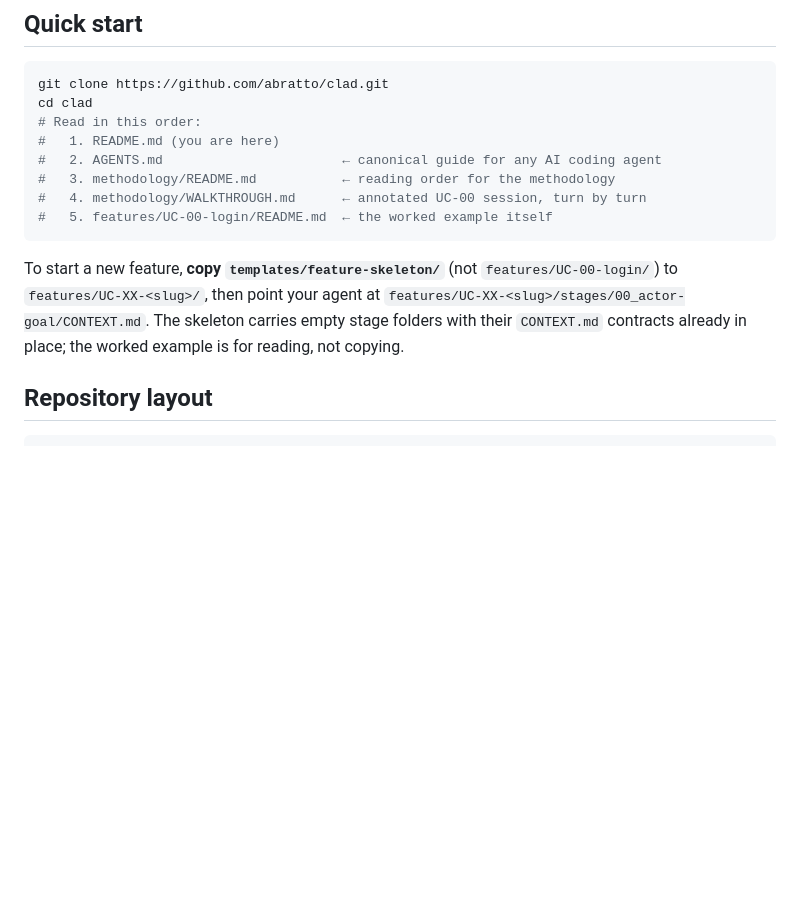
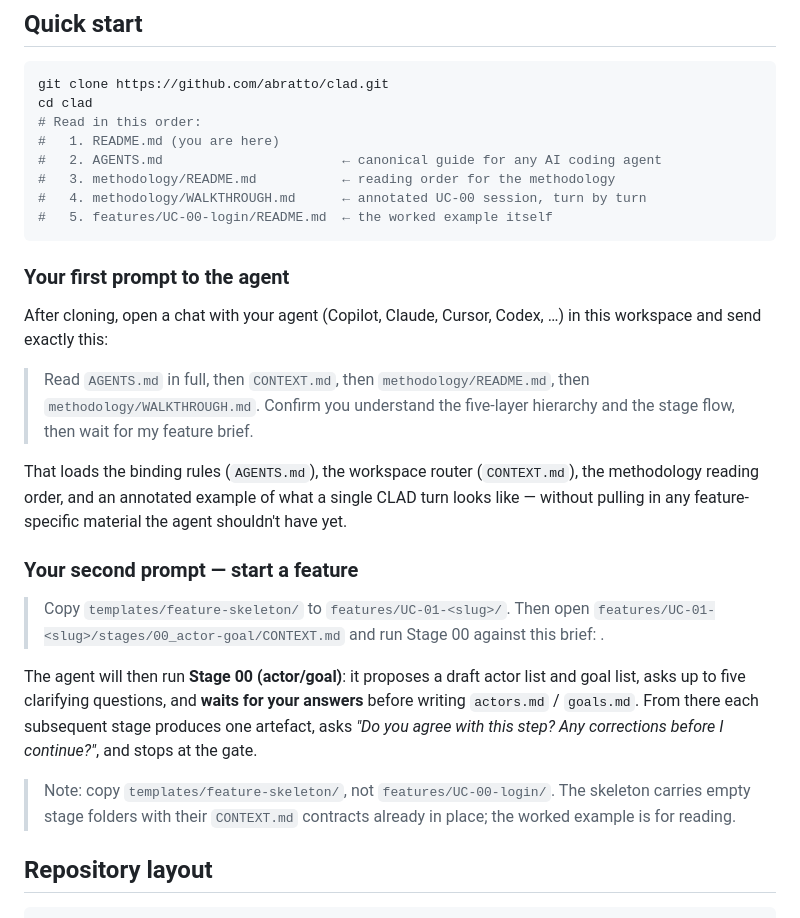
Before and after one commit to abratto/clad, a Markdown page: README.md, the part around the change. GitHub-like rendering; blank space fills up the shorter version.

Commit message:
round 6c: add 'first prompt' onboarding to README Quick start

````diff
--- a/README.md
+++ b/README.md
@@ -56,11 +56,38 @@ cd clad
 #   5. features/UC-00-login/README.md  ← the worked example itself
 ```
 
-To start a new feature, **copy `templates/feature-skeleton/`** (not
-`features/UC-00-login/`) to `features/UC-XX-<slug>/`, then point your agent at
-`features/UC-XX-<slug>/stages/00_actor-goal/CONTEXT.md`. The skeleton
-carries empty stage folders with their `CONTEXT.md` contracts already in
-place; the worked example is for reading, not copying.
+### Your first prompt to the agent
+
+After cloning, open a chat with your agent (Copilot, Claude, Cursor,
+Codex, …) in this workspace and send exactly this:
+
+> Read `AGENTS.md` in full, then `CONTEXT.md`, then
+> `methodology/README.md`, then `methodology/WALKTHROUGH.md`. Confirm you
+> understand the five-layer hierarchy and the stage flow, then wait for
+> my feature brief.
+
+That loads the binding rules (`AGENTS.md`), the workspace router
+(`CONTEXT.md`), the methodology reading order, and an annotated example
+of what a single CLAD turn looks like — without pulling in any
+feature-specific material the agent shouldn't have yet.
+
+### Your second prompt — start a feature
+
+> Copy `templates/feature-skeleton/` to `features/UC-01-<slug>/`. Then
+> open `features/UC-01-<slug>/stages/00_actor-goal/CONTEXT.md` and run
+> Stage 00 against this brief: *<one paragraph describing what you want
+> the system to let users do>*.
+
+The agent will then run **Stage 00 (actor/goal)**: it proposes a draft
+actor list and goal list, asks up to five clarifying questions, and
+**waits for your answers** before writing `actors.md` / `goals.md`. From
+there each subsequent stage produces one artefact, asks *"Do you agree
+with this step? Any corrections before I continue?"*, and stops at the
+gate.
+
+> Note: copy `templates/feature-skeleton/`, not `features/UC-00-login/`.
+> The skeleton carries empty stage folders with their `CONTEXT.md`
+> contracts already in place; the worked example is for reading.
 
 ## Repository layout
 
````
